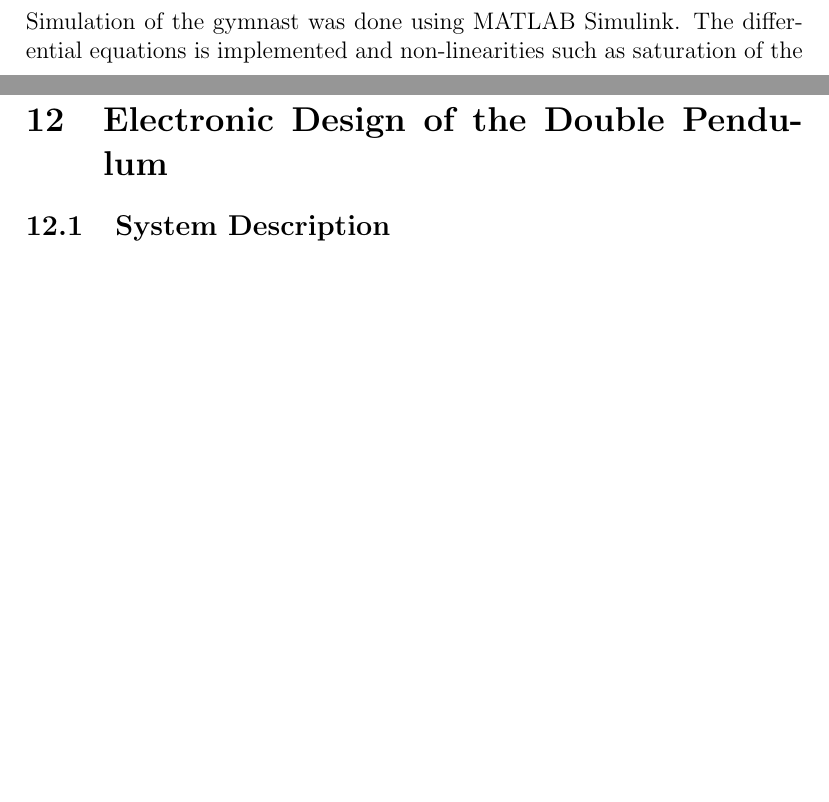
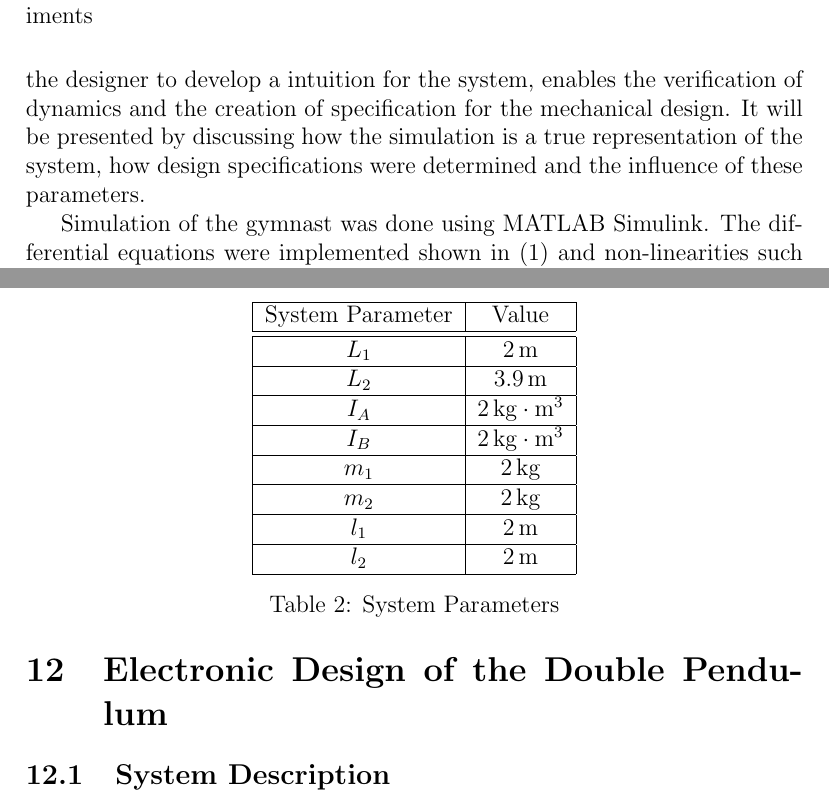
Before and after one commit to henrykotze/Feedback-Control-of-Robotic-Gymnast-Report, a LaTeX document (Report.tex): two parts of pages 9 and 14 of 26 before the commit and two parts of pages 10 and 15 of 26 after it, joined at a grey line, cut at the place of the change, the shorter picture padded with empty space. The pictures show the PDF file Report.pdf that the author committed with the source.

Commit message:
wrote on simulation and system identification section

```diff
--- a/Report.tex
+++ b/Report.tex
@@ -172,6 +172,9 @@
 
 
 	\section{Simulating the Double Pendulum}
+	%WHAT you are going to present in this chapter/section
+	%WHY you are presenting it, and
+	%HOW you are going to present it?
 
-	Simulation of the gymnast was done using MATLAB Simulink. The differential equations is implemented and non-linearities such as saturation of the motor, gearbox backlash and quantisation of sensory data is implemented to represent the true system as close as possible.
+	The process of simulating the robotic gymnast and ensuring the simulation provide a true representation of the system is discussed. Simulation of the robotic gymnast plays a important role during the design process. It allows the designer to develop a intuition for the system, enables the verification of dynamics and the creation of specification for the mechanical design. It will be presented by discussing how the simulation is a true representation of the system, how design specifications were determined and the influence of these parameters.
 
@@ -183,3 +190,30 @@
+		\begin{table}[]
+		\centering
+		\begin{tabular}{|c|c|}
+			\hline
+			System Parameter & Value \\
+			\hline
+			\hline
+			$L_{1}$ & \SI{2}{m} \\
+			\hline
+			$L_{2}$ & \SI{3.9}{m} \\
+			\hline
+			$I_{A}$ & \SI{2}{kg\cdot m^3}\\
+			\hline
+			$I_{B}$ & \SI{2}{kg\cdot m^3}\\
+			\hline
+			$m_{1}$ & \SI{2}{kg}\\
+			\hline
+			$m_{2}$ & \SI{2}{kg} \\
+			\hline
+			$l_{1}$ & \SI{2}{m}\\
+			\hline
+			$l_{2}$ & \SI{2}{m}\\
+			\hline
+		\end{tabular}
+		\caption{System Parameters}
+		\label{table:system_param}
+	\end{table}
 
 	\subsection{Feedback Control for Balancing Controller}
 
```
Also changed, not shown: Report.pdf, Report.tex (10 more changed lines), 4 other files.
